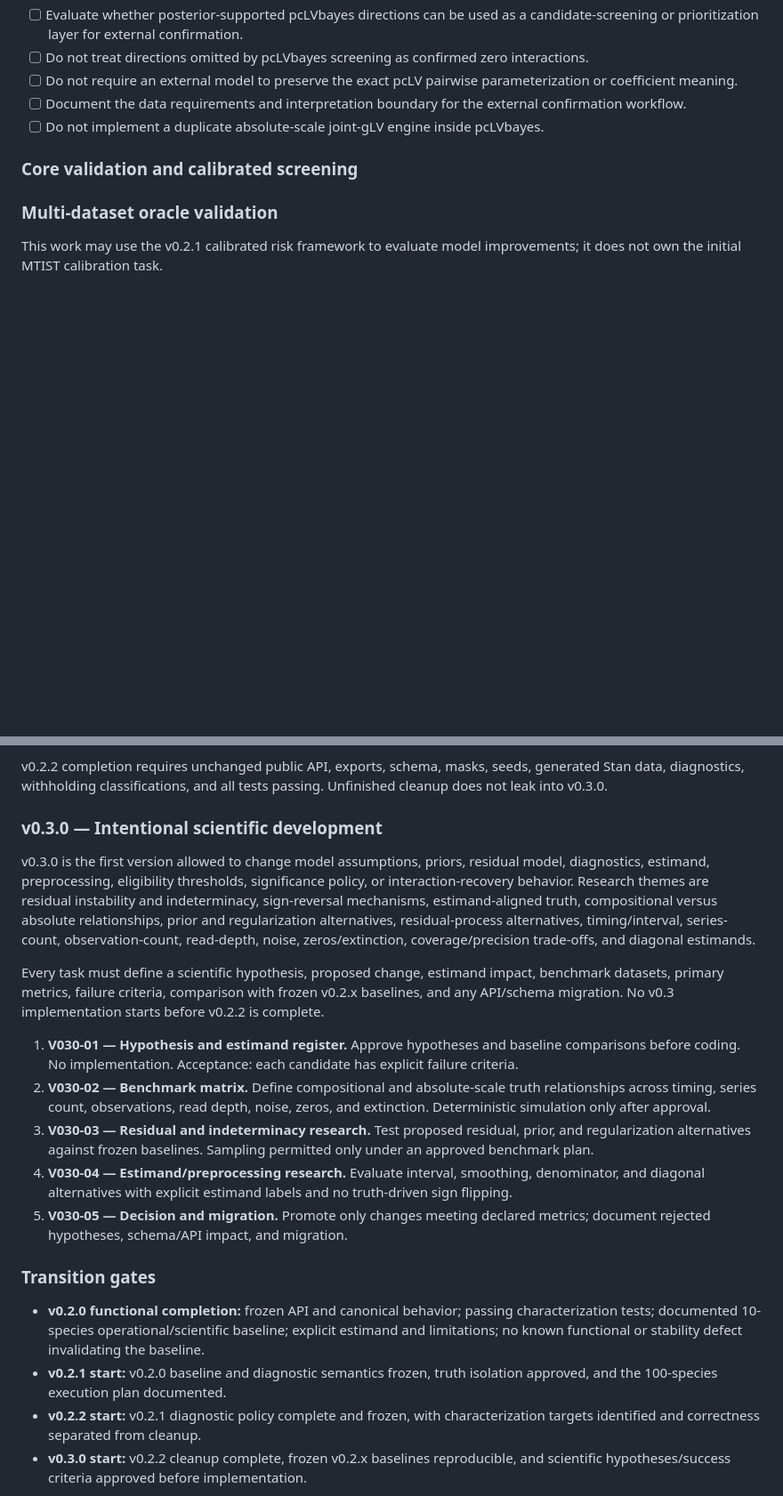
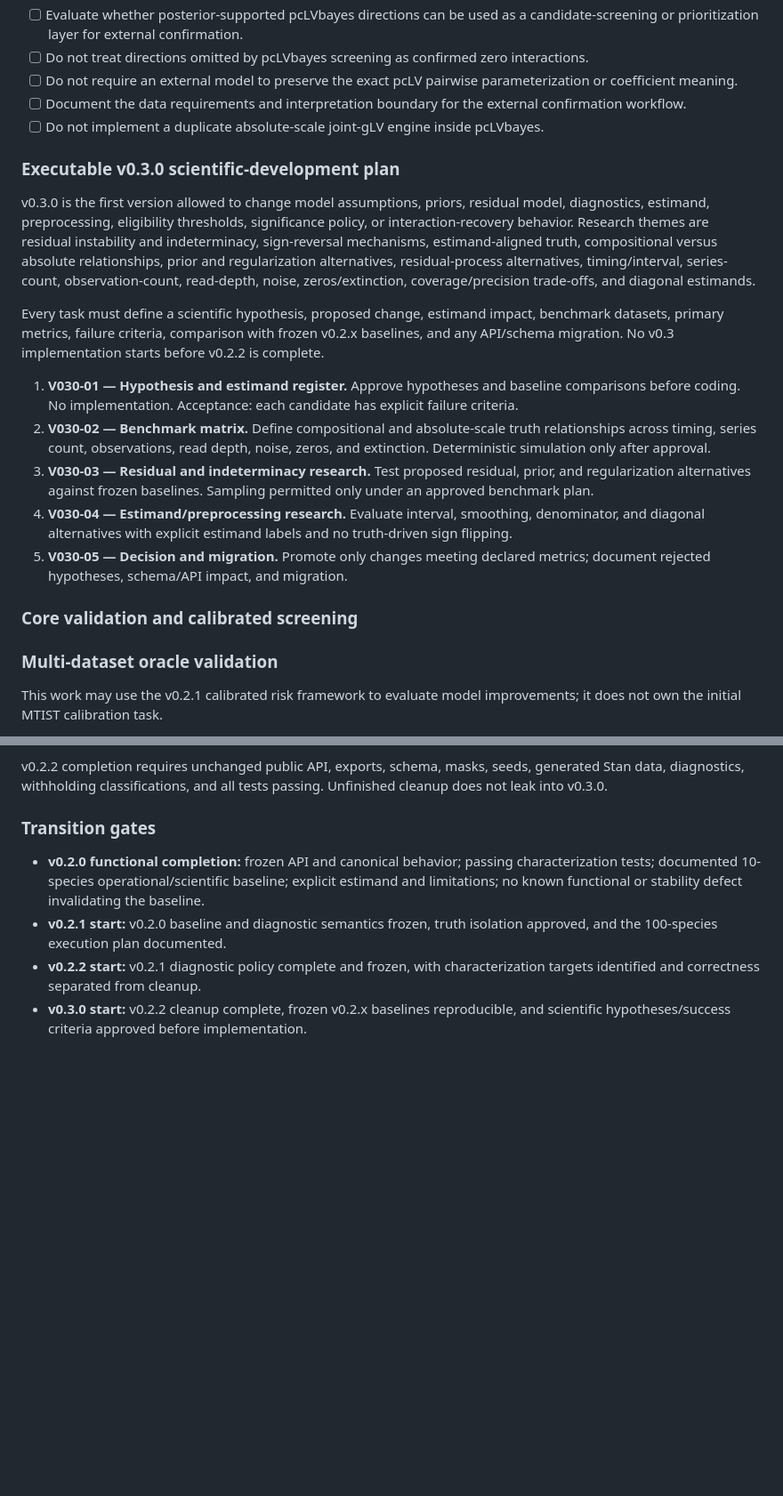
Before and after one commit to gyeongjunCho/pclvbayes, a Markdown page: ROADMAP.md, 2 parts joined by grey strips. Shown at 89% size. Rendered like a GitHub page; blank space fills up the shorter version.

```diff
--- a/ROADMAP.md
+++ b/ROADMAP.md
@@ -635,6 +634,39 @@ It must not promise recovery of absolute `A[i,j]` from relative abundance alone.
 - [ ] Do not implement a duplicate absolute-scale joint-gLV engine inside
   pcLVbayes.
 
+### Executable v0.3.0 scientific-development plan
+
+v0.3.0 is the first version allowed to change model assumptions, priors,
+residual model, diagnostics, estimand, preprocessing, eligibility thresholds,
+significance policy, or interaction-recovery behavior. Research themes are
+residual instability and indeterminacy, sign-reversal mechanisms,
+estimand-aligned truth, compositional versus absolute relationships, prior and
+regularization alternatives, residual-process alternatives, timing/interval,
+series-count, observation-count, read-depth, noise, zeros/extinction,
+coverage/precision trade-offs, and diagonal estimands.
+
+Every task must define a scientific hypothesis, proposed change, estimand
+impact, benchmark datasets, primary metrics, failure criteria, comparison with
+frozen v0.2.x baselines, and any API/schema migration. No v0.3 implementation
+starts before v0.2.2 is complete.
+
+1. **V030-01 — Hypothesis and estimand register.** Approve hypotheses and
+   baseline comparisons before coding. No implementation. Acceptance: each
+   candidate has explicit failure criteria.
+2. **V030-02 — Benchmark matrix.** Define compositional and absolute-scale
+   truth relationships across timing, series count, observations, read depth,
+   noise, zeros, and extinction. Deterministic simulation only after approval.
+3. **V030-03 — Residual and indeterminacy research.** Test proposed residual,
+   prior, and regularization alternatives against frozen baselines. Sampling
+   permitted only under an approved benchmark plan.
+4. **V030-04 — Estimand/preprocessing research.** Evaluate interval, smoothing,
+   denominator, and diagonal alternatives with explicit estimand labels and
+   no truth-driven sign flipping.
+5. **V030-05 — Decision and migration.** Promote only changes meeting declared
+   metrics; document rejected hypotheses, schema/API impact, and migration.
+
+
+
 ### Core validation and calibrated screening
 
 ### Multi-dataset oracle validation
@@ -778,37 +812,6 @@ ELPD, stacking, ordering, seeds, or unavailable/placeholder semantics.
 v0.2.2 completion requires unchanged public API, exports, schema, masks,
 seeds, generated Stan data, diagnostics, withholding classifications, and all
 tests passing. Unfinished cleanup does not leak into v0.3.0.
-
-### v0.3.0 — Intentional scientific development
-
-v0.3.0 is the first version allowed to change model assumptions, priors,
-residual model, diagnostics, estimand, preprocessing, eligibility thresholds,
-significance policy, or interaction-recovery behavior. Research themes are
-residual instability and indeterminacy, sign-reversal mechanisms,
-estimand-aligned truth, compositional versus absolute relationships, prior and
-regularization alternatives, residual-process alternatives, timing/interval,
-series-count, observation-count, read-depth, noise, zeros/extinction,
-coverage/precision trade-offs, and diagonal estimands.
-
-Every task must define a scientific hypothesis, proposed change, estimand
-impact, benchmark datasets, primary metrics, failure criteria, comparison with
-frozen v0.2.x baselines, and any API/schema migration. No v0.3 implementation
-starts before v0.2.2 is complete.
-
-1. **V030-01 — Hypothesis and estimand register.** Approve hypotheses and
-   baseline comparisons before coding. No implementation. Acceptance: each
-   candidate has explicit failure criteria.
-2. **V030-02 — Benchmark matrix.** Define compositional and absolute-scale
-   truth relationships across timing, series count, observations, read depth,
-   noise, zeros, and extinction. Deterministic simulation only after approval.
-3. **V030-03 — Residual and indeterminacy research.** Test proposed residual,
-   prior, and regularization alternatives against frozen baselines. Sampling
-   permitted only under an approved benchmark plan.
-4. **V030-04 — Estimand/preprocessing research.** Evaluate interval, smoothing,
-   denominator, and diagonal alternatives with explicit estimand labels and
-   no truth-driven sign flipping.
-5. **V030-05 — Decision and migration.** Promote only changes meeting declared
-   metrics; document rejected hypotheses, schema/API impact, and migration.
 
 ### Transition gates
 
```
Also changed, not shown: other parts of ROADMAP.md (+25 -24 lines).
